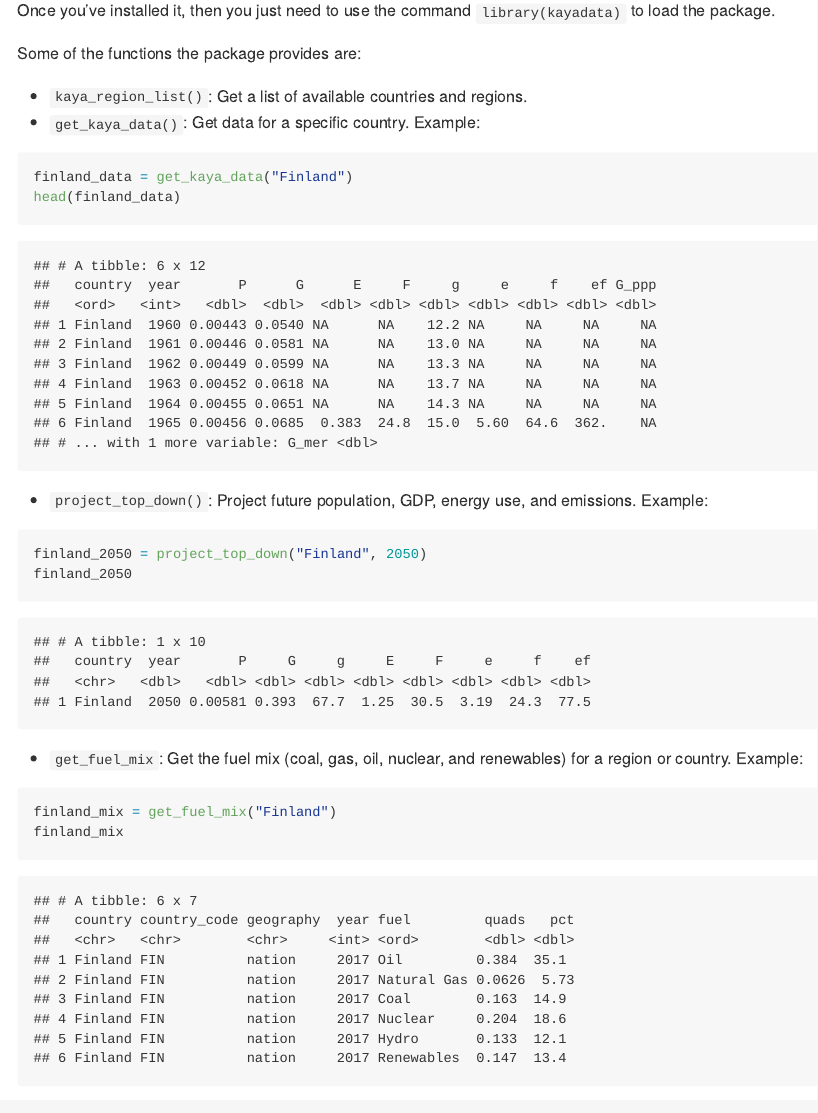
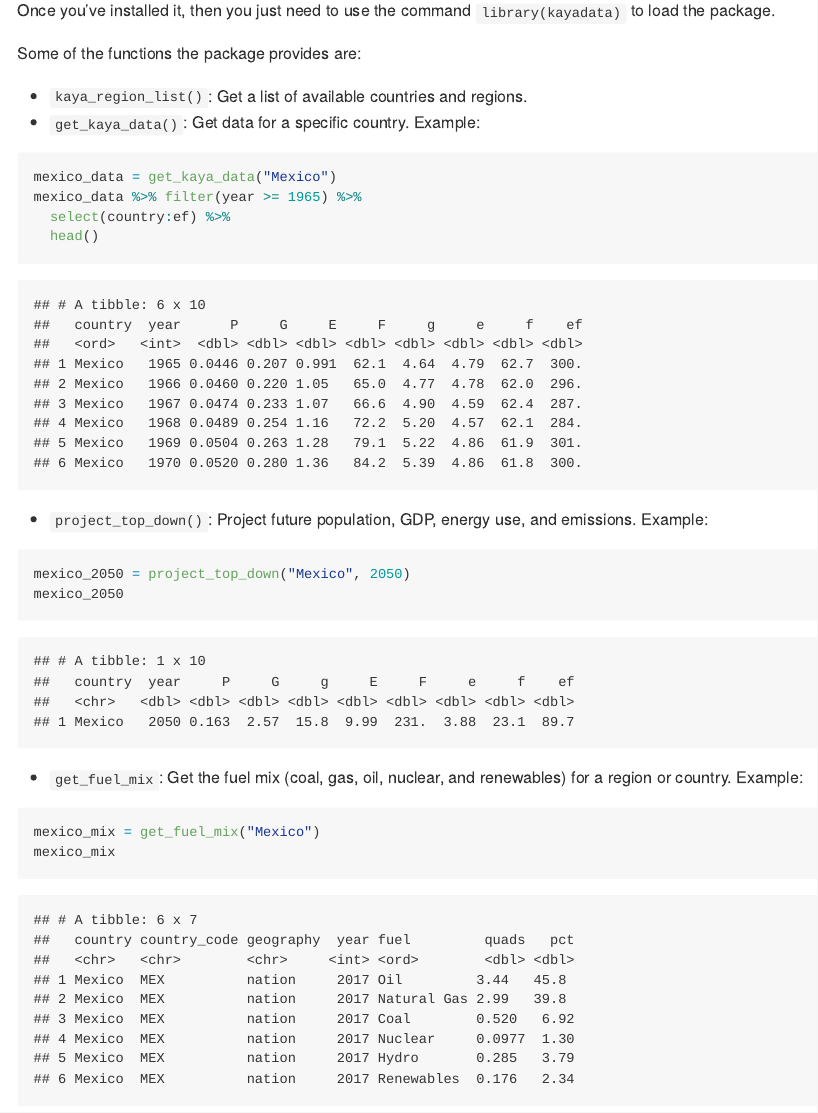
Before and after one commit to jonathan-g/kayadata, an R Markdown document (README.Rmd): the page in a window 1100 px wide, from 530 px down. The pictures show the output file README.md that the author committed with the source, drawn offline in the style of GitHub; badge pictures from the web are left out.

Commit message:
Update README.Rmd.

````diff
--- a/README.Rmd
+++ b/README.Rmd
@@ -44,22 +45,24 @@ Some of the functions the package provides are:
 * `get_kaya_data()`: Get data for a specific country.
   Example:
 ```{r get-kaya-data, echo=TRUE}
-finland_data = get_kaya_data("Finland")
-head(finland_data)
+mexico_data = get_kaya_data("Mexico")
+mexico_data %>% filter(year >= 1965) %>%
+  select(country:ef) %>%
+  head()
 ```
 * `project_top_down()`: Project future population, GDP, energy use, and
   emissions.
   Example:
 ```{r project-top-down, echo=TRUE}
-finland_2050 = project_top_down("Finland", 2050)
-finland_2050
+mexico_2050 = project_top_down("Mexico", 2050)
+mexico_2050
 ```
 * `get_fuel_mix`: Get the fuel mix (coal, gas, oil, nuclear, and renewables)
   for a region or country.
   Example:
 ```{r get-fuel-mix, echo=TRUE}
-finland_mix = get_fuel_mix("Finland")
-finland_mix
+mexico_mix = get_fuel_mix("Mexico")
+mexico_mix
 ```
 * `plot_kaya`: Plot trends in kaya variables for a given region or country.
   Example:
````
Also changed, not shown: README.md, README.Rmd (1 more changed lines).
